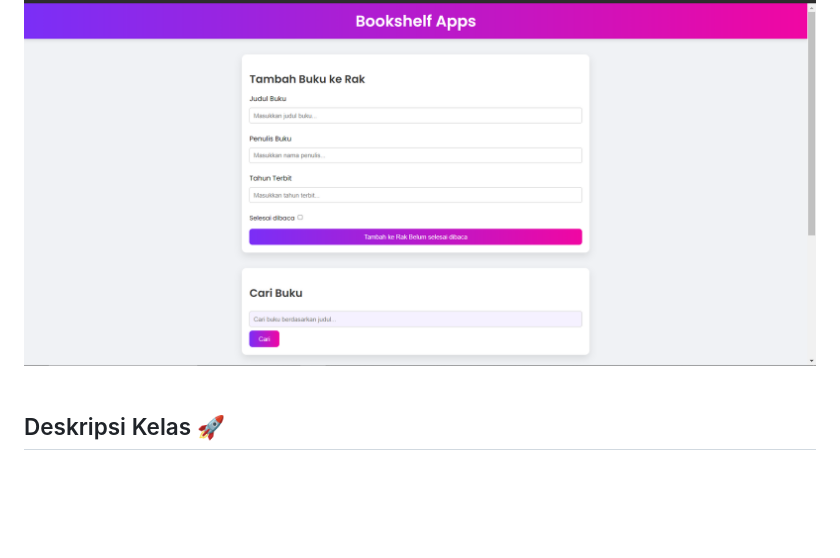
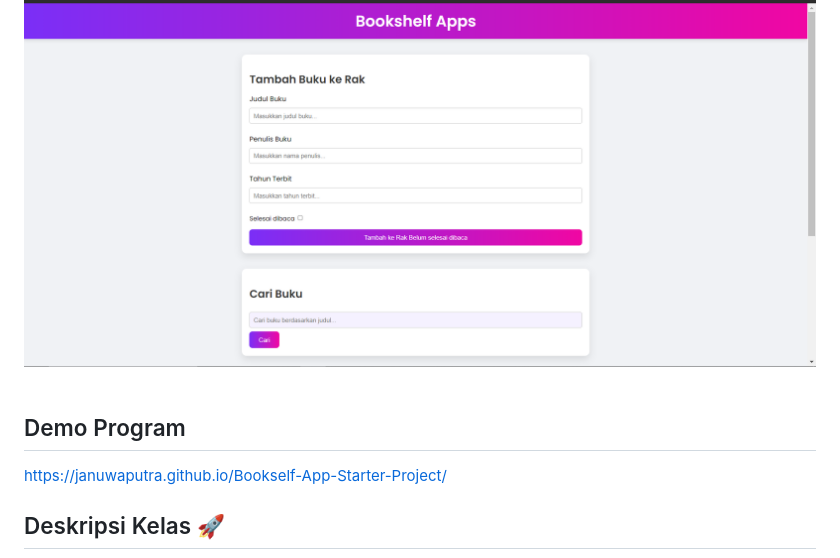
Before and after one commit to JanuwaPutra/Bookself-App-Starter-Project, a Markdown page: README.md, the part around the change. Drawn GitHub-style; blank space fills up the shorter version.

```diff
--- a/README.md
+++ b/README.md
@@ -11,6 +11,9 @@
 </div>
 
 <br clear="both">
+
+## Demo Program
+https://januwaputra.github.io/Bookself-App-Starter-Project/
 
 ## Deskripsi Kelas 🚀
 
```
